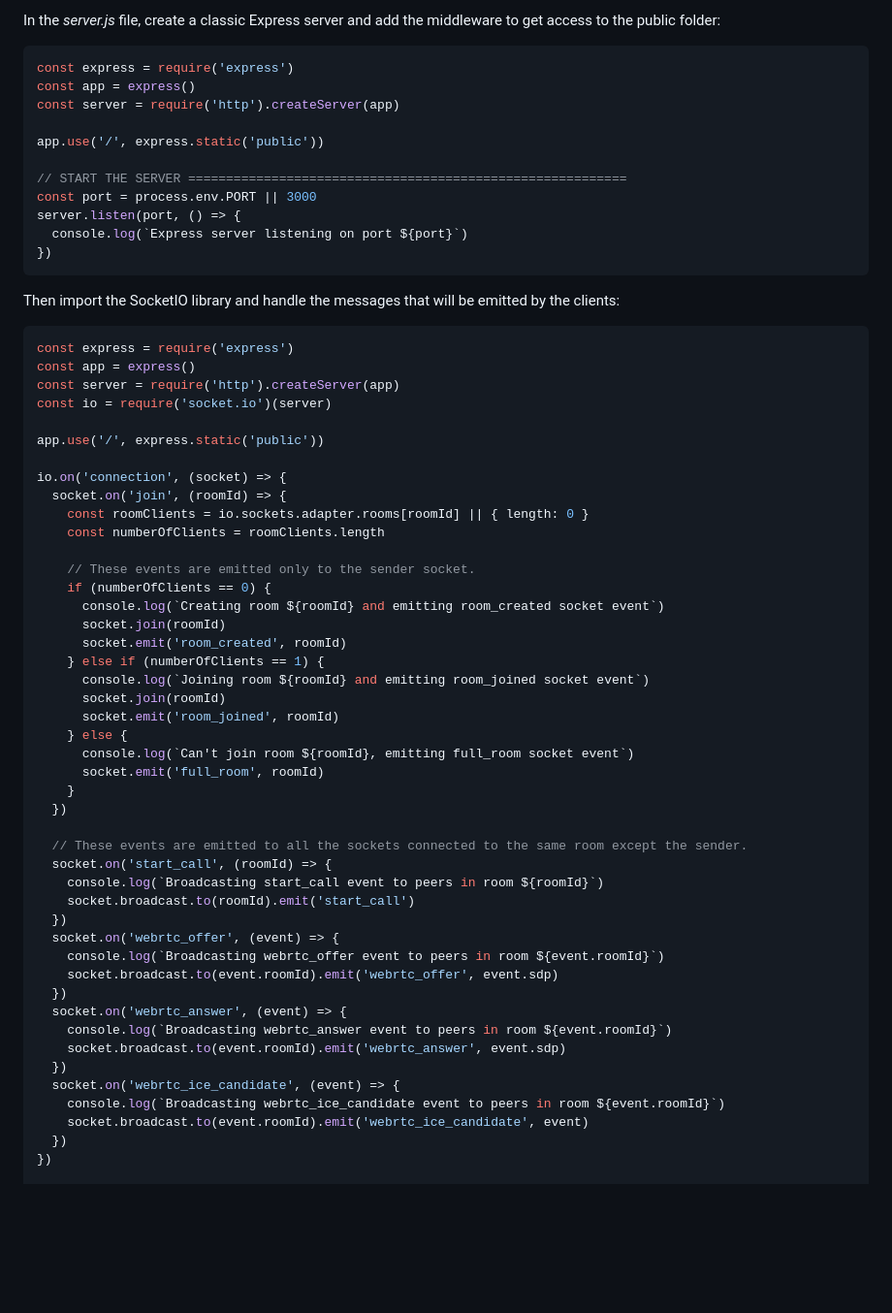
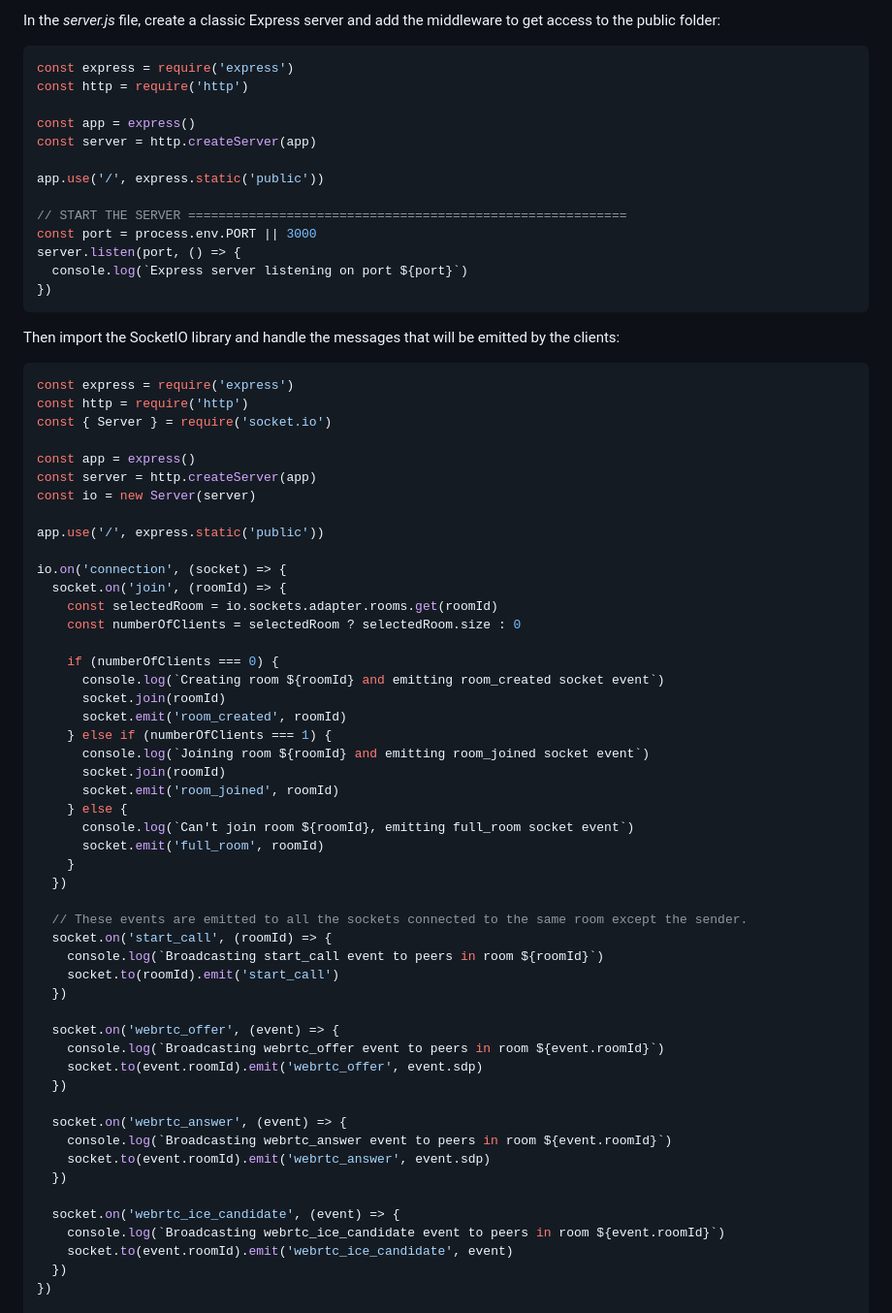
Before and after one commit to borjanebbal/webrtc-node-app, a Markdown page: README.md, the part around the change. Shown: that part at 97% size. Drawn GitHub-style; blank space fills up the shorter version.

Commit message:
docs: update README.md server code example

````diff
--- a/README.md
+++ b/README.md
@@ -110,8 +110,10 @@ In the _server.js_ file, create a classic Express server and add the middleware
 
 ```javascript
 const express = require('express')
+const http = require('http')
+
 const app = express()
-const server = require('http').createServer(app)
+const server = http.createServer(app)
 
 app.use('/', express.static('public'))
 
@@ -126,23 +128,25 @@ Then import the SocketIO library and handle the messages that will be emitted by
 
 ```javascript
 const express = require('express')
+const http = require('http')
+const { Server } = require('socket.io')
+
 const app = express()
-const server = require('http').createServer(app)
-const io = require('socket.io')(server)
+const server = http.createServer(app)
+const io = new Server(server)
 
 app.use('/', express.static('public'))
 
 io.on('connection', (socket) => {
   socket.on('join', (roomId) => {
-    const roomClients = io.sockets.adapter.rooms[roomId] || { length: 0 }
-    const numberOfClients = roomClients.length
+    const selectedRoom = io.sockets.adapter.rooms.get(roomId)
+    const numberOfClients = selectedRoom ? selectedRoom.size : 0
 
-    // These events are emitted only to the sender socket.
-    if (numberOfClients == 0) {
+    if (numberOfClients === 0) {
       console.log(`Creating room ${roomId} and emitting room_created socket event`)
       socket.join(roomId)
       socket.emit('room_created', roomId)
-    } else if (numberOfClients == 1) {
+    } else if (numberOfClients === 1) {
       console.log(`Joining room ${roomId} and emitting room_joined socket event`)
       socket.join(roomId)
       socket.emit('room_joined', roomId)
@@ -155,19 +159,22 @@ io.on('connection', (socket) => {
   // These events are emitted to all the sockets connected to the same room except the sender.
   socket.on('start_call', (roomId) => {
     console.log(`Broadcasting start_call event to peers in room ${roomId}`)
-    socket.broadcast.to(roomId).emit('start_call')
+    socket.to(roomId).emit('start_call')
   })
+
   socket.on('webrtc_offer', (event) => {
     console.log(`Broadcasting webrtc_offer event to peers in room ${event.roomId}`)
-    socket.broadcast.to(event.roomId).emit('webrtc_offer', event.sdp)
+    socket.to(event.roomId).emit('webrtc_offer', event.sdp)
   })
+
   socket.on('webrtc_answer', (event) => {
     console.log(`Broadcasting webrtc_answer event to peers in room ${event.roomId}`)
-    socket.broadcast.to(event.roomId).emit('webrtc_answer', event.sdp)
+    socket.to(event.roomId).emit('webrtc_answer', event.sdp)
   })
+
   socket.on('webrtc_ice_candidate', (event) => {
     console.log(`Broadcasting webrtc_ice_candidate event to peers in room ${event.roomId}`)
-    socket.broadcast.to(event.roomId).emit('webrtc_ice_candidate', event)
+    socket.to(event.roomId).emit('webrtc_ice_candidate', event)
   })
 })
 
````
